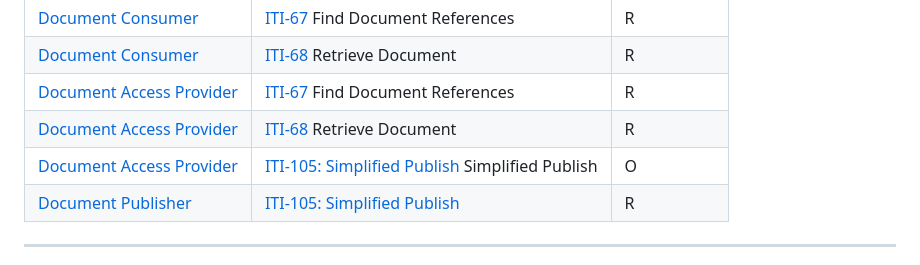
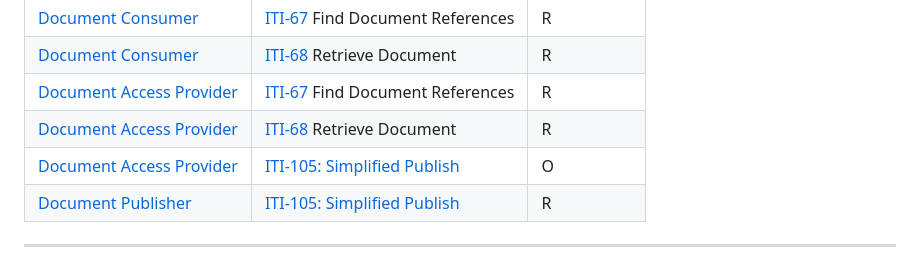
Before and after one commit to euridice-org/jwg-api, a Markdown page: input/pagecontent/document-exchange.md, the part around the change. Rendered like a GitHub page.

Commit message:
Fix duplicate text in document exchange transaction table

```diff
--- a/input/pagecontent/document-exchange.md
+++ b/input/pagecontent/document-exchange.md
@@ -12,7 +12,7 @@ This IG defines three document exchange actors. See [Actors](actors.html) for de
 | [Document Consumer](actors.html#document-consumer) | [ITI-68](https://profiles.ihe.net/ITI/MHD/ITI-68.html) Retrieve Document | R |
 | [Document Access Provider](actors.html#document-access-provider) | [ITI-67](https://profiles.ihe.net/ITI/MHD/ITI-67.html) Find Document References | R |
 | [Document Access Provider](actors.html#document-access-provider) | [ITI-68](https://profiles.ihe.net/ITI/MHD/ITI-68.html) Retrieve Document | R |
-| [Document Access Provider](actors.html#document-access-provider) | [ITI-105: Simplified Publish](https://profiles.ihe.net/ITI/MHD/ITI-105.html) Simplified Publish | O |
+| [Document Access Provider](actors.html#document-access-provider) | [ITI-105: Simplified Publish](https://profiles.ihe.net/ITI/MHD/ITI-105.html) | O |
 | [Document Publisher](actors.html#document-publisher) | [ITI-105: Simplified Publish](https://profiles.ihe.net/ITI/MHD/ITI-105.html) | R |
 
 ---
```
